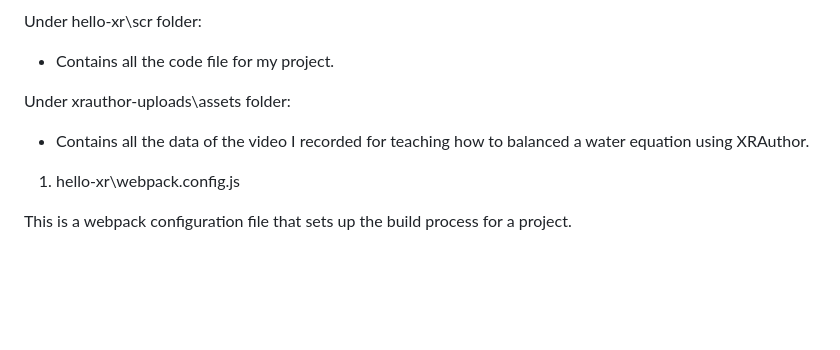
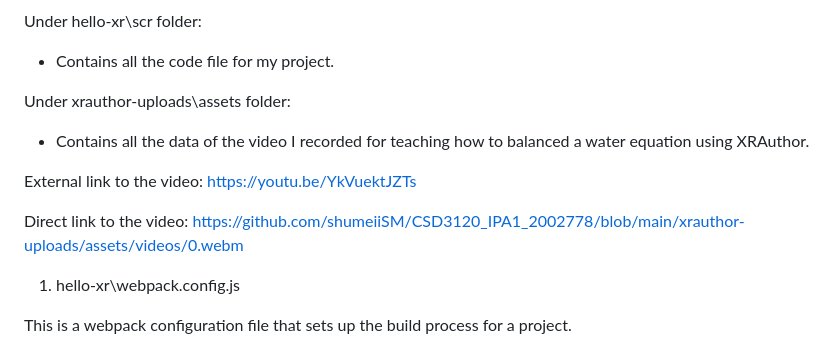
Before and after one commit to shumeiiSM/CSD3120_IPA1_2002778, a Markdown page: README.md, the part around the change. GitHub-like rendering; blank space fills up the shorter version.

```diff
--- a/README.md
+++ b/README.md
@@ -10,6 +10,14 @@ Under hello-xr\scr folder:
 
 Under xrauthor-uploads\assets folder:
 - Contains all the data of the video I recorded for teaching how to balanced a water equation using XRAuthor.
+
+External link to the video:
+https://youtu.be/YkVuektJZTs
+
+Direct link to the video:
+https://github.com/shumeiiSM/CSD3120_IPA1_2002778/blob/main/xrauthor-uploads/assets/videos/0.webm
+
+
 
 
 1. hello-xr\webpack.config.js
```
